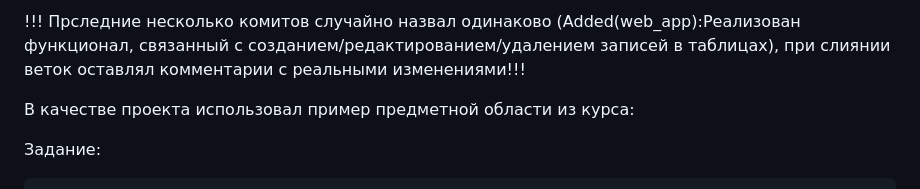
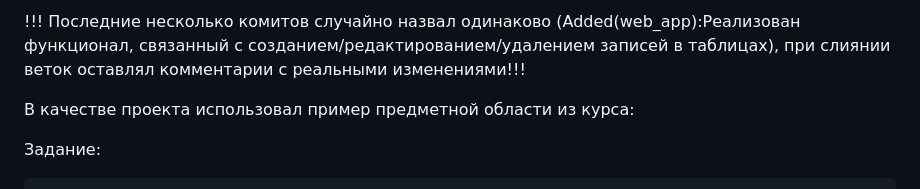
Before and after one commit to Igvinn/StudentPerformance, a Markdown page: README.md, the part around the change. Drawn GitHub-style.

```diff
--- a/README.md
+++ b/README.md
@@ -1,4 +1,4 @@
-!!! Прследние несколько комитов случайно назвал одинаково (Added(web_app):Реализован функционал, связанный с созданием/редактированием/удалением записей в таблицах), при слиянии веток оставлял комментарии с реальными изменениями!!!
+!!! Последние несколько комитов случайно назвал одинаково (Added(web_app):Реализован функционал, связанный с созданием/редактированием/удалением записей в таблицах), при слиянии веток оставлял комментарии с реальными изменениями!!!
 
 В качестве проекта использовал пример предметной области из курса:
 
```
